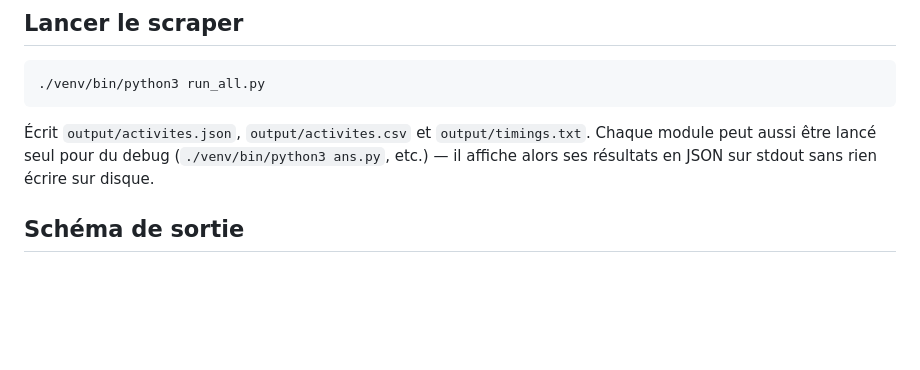
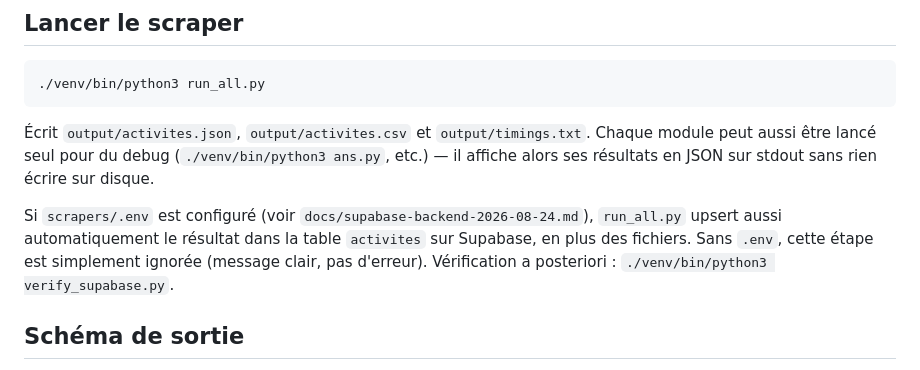
Before and after one commit to comelle-commu/stageo, a Markdown page: scrapers/README.md, the part around the change. GitHub-like rendering; blank space fills up the shorter version.

```diff
--- a/scrapers/README.md
+++ b/scrapers/README.md
@@ -27,6 +27,12 @@ python3 -m venv venv
 `output/timings.txt`. Chaque module peut aussi être lancé seul pour du
 debug (`./venv/bin/python3 ans.py`, etc.) — il affiche alors ses résultats
 en JSON sur stdout sans rien écrire sur disque.
+
+Si `scrapers/.env` est configuré (voir `docs/supabase-backend-2026-08-24.md`),
+`run_all.py` upsert aussi automatiquement le résultat dans la table
+`activites` sur Supabase, en plus des fichiers. Sans `.env`, cette étape est
+simplement ignorée (message clair, pas d'erreur). Vérification a posteriori :
+`./venv/bin/python3 verify_supabase.py`.
 
 ## Schéma de sortie
 
```
Also changed, not shown: docs/supabase-backend-2026-08-24.md (added, +102 -0 lines).
